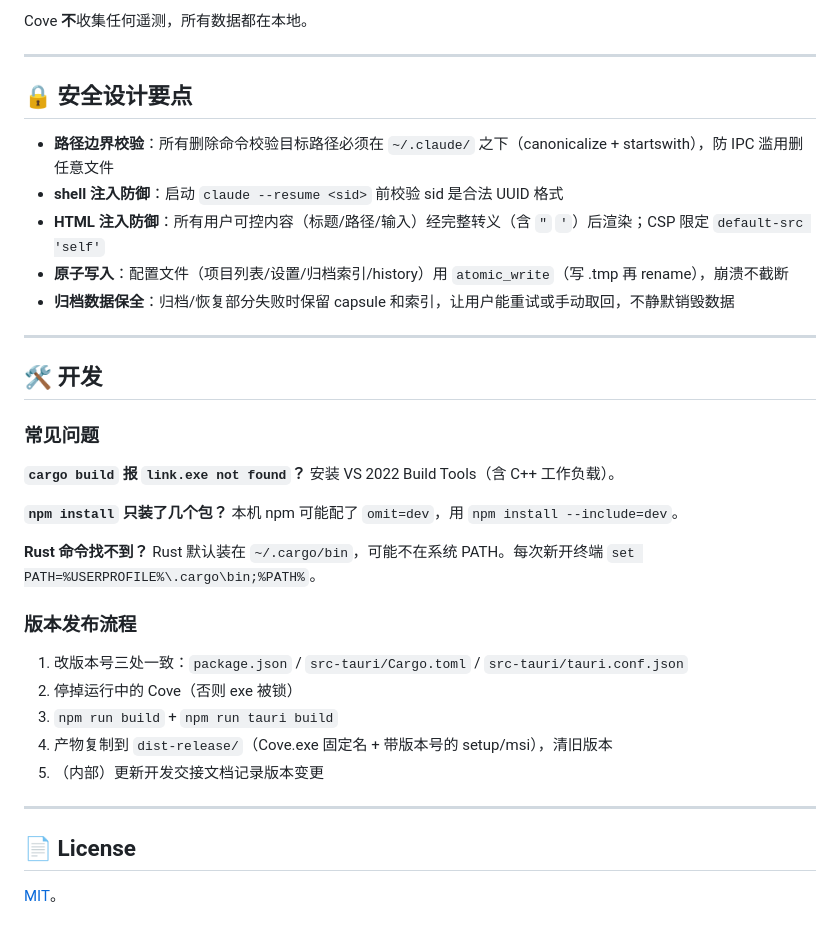
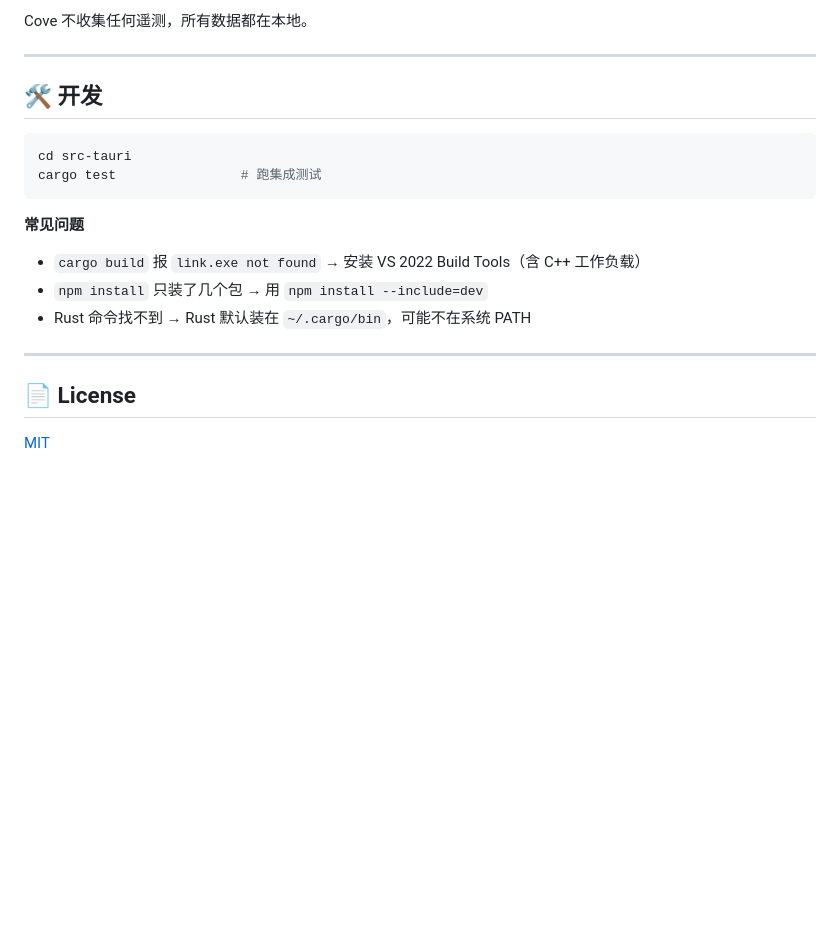
Before and after one commit to LUMIAO9527/Cove, a Markdown page: README.md, the part around one of its changes. GitHub-like rendering; blank space fills up the shorter version.

````diff
--- a/README.md
+++ b/README.md
@@ -145,38 +104,23 @@ v0.4.25 → v0.4.28 经过了三轮三模型（DeepSeek-V4-Pro + GLM-5.2 + Qwen3
 
-Cove **不**收集任何遥测，所有数据都在本地。
-
----
-
-## 🔒 安全设计要点
-
-- **路径边界校验**：所有删除命令校验目标路径必须在 `~/.claude/` 之下（canonicalize + startswith），防 IPC 滥用删任意文件
-- **shell 注入防御**：启动 `claude --resume <sid>` 前校验 sid 是合法 UUID 格式
-- **HTML 注入防御**：所有用户可控内容（标题/路径/输入）经完整转义（含 `"` `'`）后渲染；CSP 限定 `default-src 'self'`
-- **原子写入**：配置文件（项目列表/设置/归档索引/history）用 `atomic_write`（写 .tmp 再 rename），崩溃不截断
-- **归档数据保全**：归档/恢复部分失败时保留 capsule 和索引，让用户能重试或手动取回，不静默销毁数据
+Cove 不收集任何遥测，所有数据都在本地。
 
 ---
 
 ## 🛠️ 开发
 
-### 常见问题
+```bash
+cd src-tauri
+cargo test                # 跑集成测试
+```
 
-**`cargo build` 报 `link.exe not found`？** 安装 VS 2022 Build Tools（含 C++ 工作负载）。
+**常见问题**
 
-**`npm install` 只装了几个包？** 本机 npm 可能配了 `omit=dev`，用 `npm install --include=dev`。
-
-**Rust 命令找不到？** Rust 默认装在 `~/.cargo/bin`，可能不在系统 PATH。每次新开终端 `set PATH=%USERPROFILE%\.cargo\bin;%PATH%`。
-
-### 版本发布流程
-
-1. 改版本号三处一致：`package.json` / `src-tauri/Cargo.toml` / `src-tauri/tauri.conf.json`
-2. 停掉运行中的 Cove（否则 exe 被锁）
-3. `npm run build` + `npm run tauri build`
-4. 产物复制到 `dist-release/`（Cove.exe 固定名 + 带版本号的 setup/msi），清旧版本
-5. （内部）更新开发交接文档记录版本变更
+- `cargo build` 报 `link.exe not found` → 安装 VS 2022 Build Tools（含 C++ 工作负载）
+- `npm install` 只装了几个包 → 用 `npm install --include=dev`
+- Rust 命令找不到 → Rust 默认装在 `~/.cargo/bin`，可能不在系统 PATH
 
 ---
 
 ## 📄 License
 
-[MIT](LICENSE)。
+[MIT](LICENSE)
````
Also changed, not shown: other parts of README.md (+40 -81 lines).
